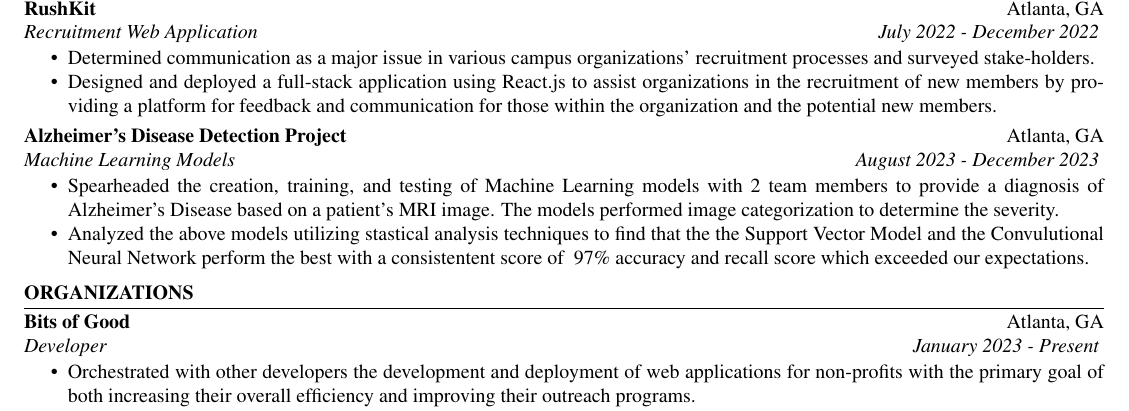
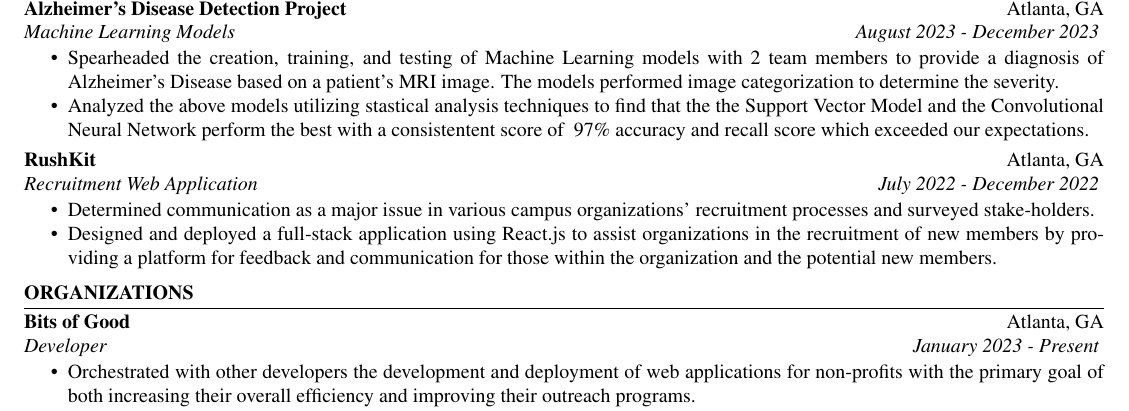
Before and after one commit to austin-bmitchell15/austin-mitchell-resume, a LaTeX CV (resume.tex): part of the page, cut so that both start at the same text. Compiled offline with pdfLaTeX.

Commit message:
Put "Projects" section in reverse-chronological order

```diff
--- a/resume.tex
+++ b/resume.tex
@@ -94,6 +94,17 @@
 
 
 \begin{workSection}{Projects}
+    \customItem[
+        title=Alzheimer's Disease Detection Project,
+        duration=August 2023 - December 2023,
+        keyHighlight=Machine Learning Models,
+        location=Atlanta{,} GA
+     ]
+     \begin{bullets}
+        \item Spearheaded the creation, training, and testing of Machine Learning models with 2 team members to provide a diagnosis of Alzheimer's Disease based on a patient's MRI image. The models performed image categorization to determine the severity.
+        \item Analyzed the above models utilizing stastical analysis techniques to find that the the Support Vector Model and the Convolutional Neural Network perform the best with a consistentent score of ~97\% accuracy and recall score which exceeded our expectations.
+     \end{bullets}
+
      \customItem[
         title=RushKit,
         duration=July 2022 - December 2022,
@@ -103,17 +114,6 @@
      \begin{bullets}
         \item Determined communication as a major issue in various campus organizations' recruitment processes and surveyed stake-holders.
         \item Designed and deployed a full-stack application using React.js to assist organizations in the recruitment of new members by providing a platform for feedback and communication for those within the organization and the potential new members.
-     \end{bullets}
-
-     \customItem[
-        title=Alzheimer's Disease Detection Project,
-        duration=August 2023 - December 2023,
-        keyHighlight=Machine Learning Models,
-        location=Atlanta{,} GA
-     ]
-     \begin{bullets}
-        \item Spearheaded the creation, training, and testing of Machine Learning models with 2 team members to provide a diagnosis of Alzheimer's Disease based on a patient's MRI image. The models performed image categorization to determine the severity.
-        \item Analyzed the above models utilizing stastical analysis techniques to find that the the Support Vector Model and the Convulutional Neural Network perform the best with a consistentent score of ~97\% accuracy and recall score which exceeded our expectations.
      \end{bullets}
 \end{workSection}
 
```
Also changed, not shown: resume.pdf, 2 other files.
